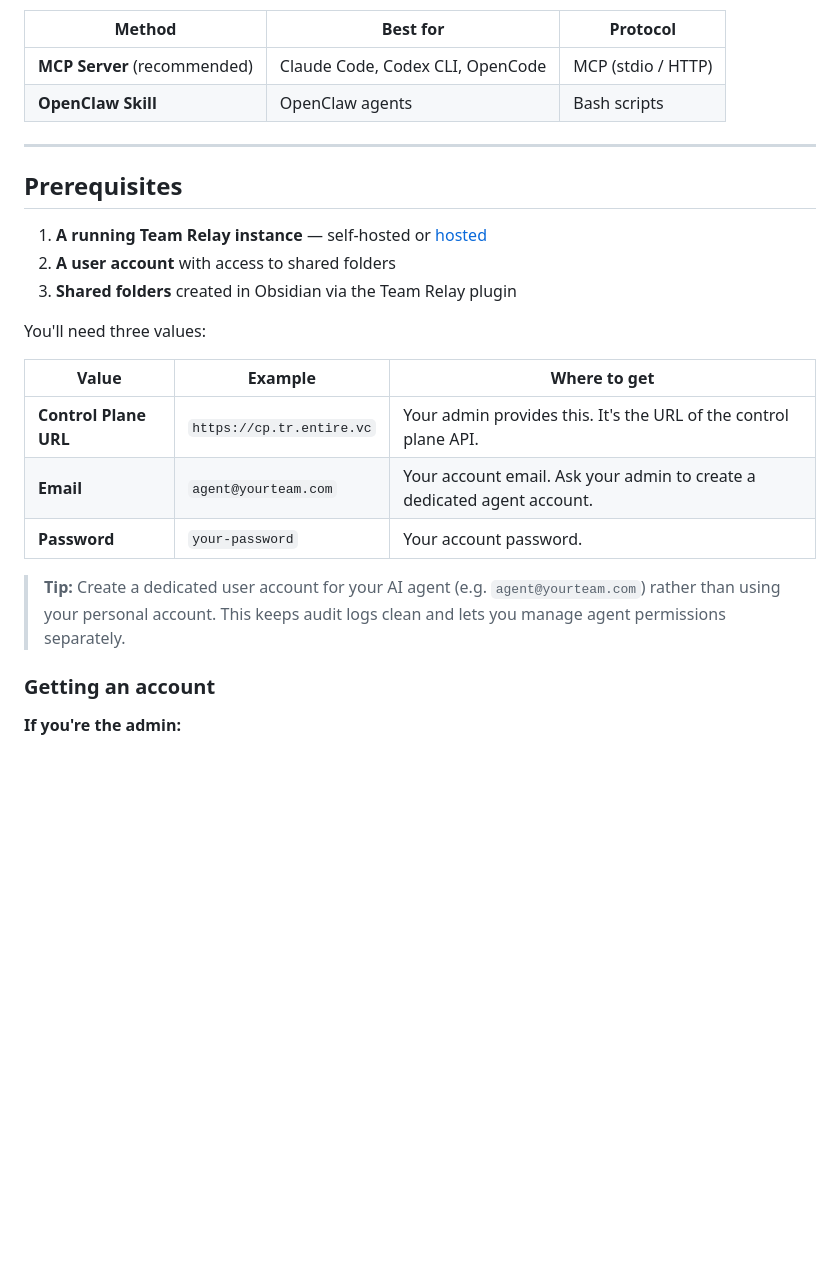
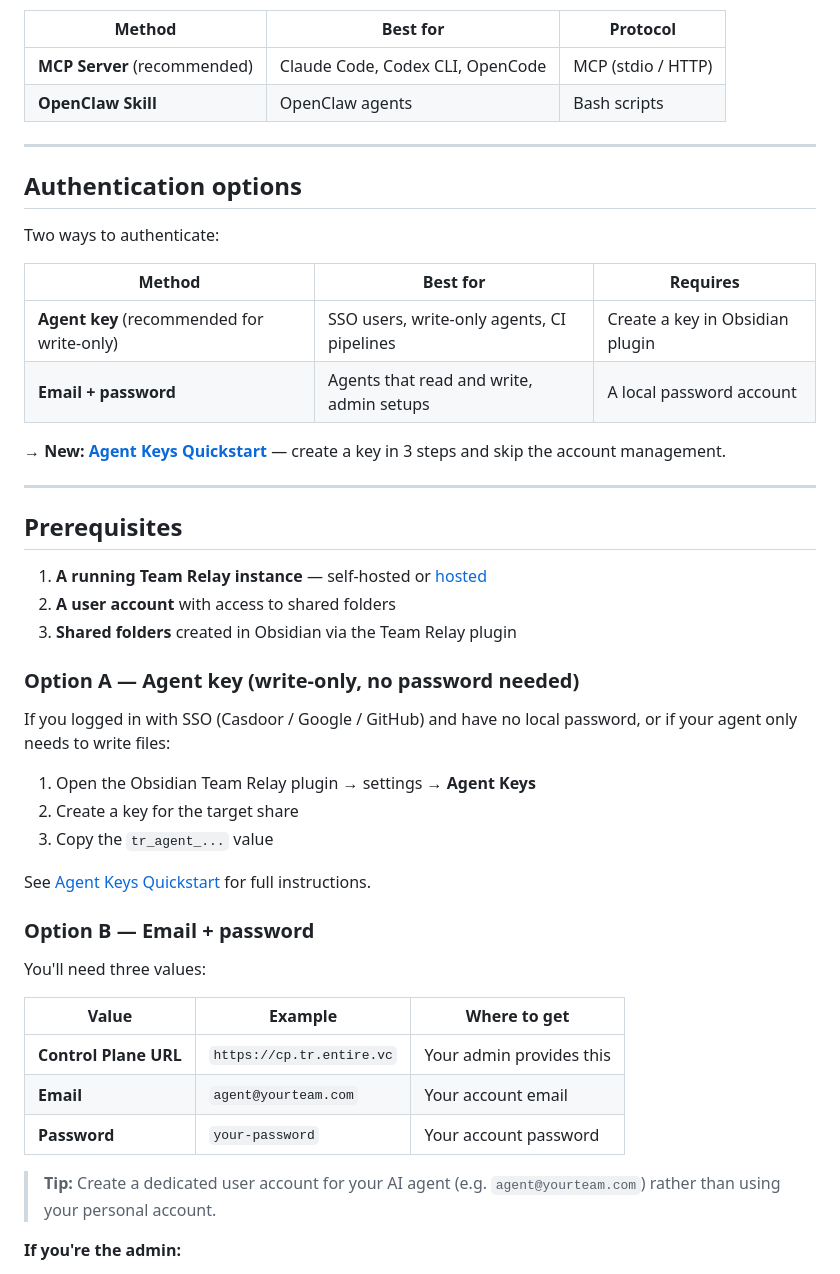
Before and after one commit to entire-vc/evc-team-relay, a Markdown page: docs/ai-agent-integration.md, the part around the change. Drawn GitHub-style; blank space fills up the shorter version.

```diff
--- a/docs/ai-agent-integration.md
+++ b/docs/ai-agent-integration.md
@@ -11,23 +11,46 @@ Two integration methods:
 
 ---
 
+## Authentication options
+
+Two ways to authenticate:
+
+| Method | Best for | Requires |
+|--------|----------|---------|
+| **Agent key** (recommended for write-only) | SSO users, write-only agents, CI pipelines | Create a key in Obsidian plugin |
+| **Email + password** | Agents that read and write, admin setups | A local password account |
+
+→ **New: [Agent Keys Quickstart](agent-keys.md)** — create a key in 3 steps and skip the account management.
+
+---
+
 ## Prerequisites
 
 1. **A running Team Relay instance** — self-hosted or [hosted](https://entire.vc)
 2. **A user account** with access to shared folders
 3. **Shared folders** created in Obsidian via the Team Relay plugin
 
+### Option A — Agent key (write-only, no password needed)
+
+If you logged in with SSO (Casdoor / Google / GitHub) and have no local password, or if your agent only needs to write files:
+
+1. Open the Obsidian Team Relay plugin → settings → **Agent Keys**
+2. Create a key for the target share
+3. Copy the `tr_agent_...` value
+
+See [Agent Keys Quickstart](agent-keys.md) for full instructions.
+
+### Option B — Email + password
+
 You'll need three values:
 
 | Value | Example | Where to get |
 |-------|---------|-------------|
-| **Control Plane URL** | `https://cp.tr.entire.vc` | Your admin provides this. It's the URL of the control plane API. |
-| **Email** | `agent@yourteam.com` | Your account email. Ask your admin to create a dedicated agent account. |
-| **Password** | `your-password` | Your account password. |
+| **Control Plane URL** | `https://cp.tr.entire.vc` | Your admin provides this |
+| **Email** | `agent@yourteam.com` | Your account email |
+| **Password** | `your-password` | Your account password |
 
-> **Tip:** Create a dedicated user account for your AI agent (e.g. `agent@yourteam.com`) rather than using your personal account. This keeps audit logs clean and lets you manage agent permissions separately.
-
-### Getting an account
+> **Tip:** Create a dedicated user account for your AI agent (e.g. `agent@yourteam.com`) rather than using your personal account.
 
 **If you're the admin:**
 1. Open the Obsidian plugin settings → Team Relay → your server
```
Also changed, not shown: docs/agent-keys.md (added, +250 -0 lines).
